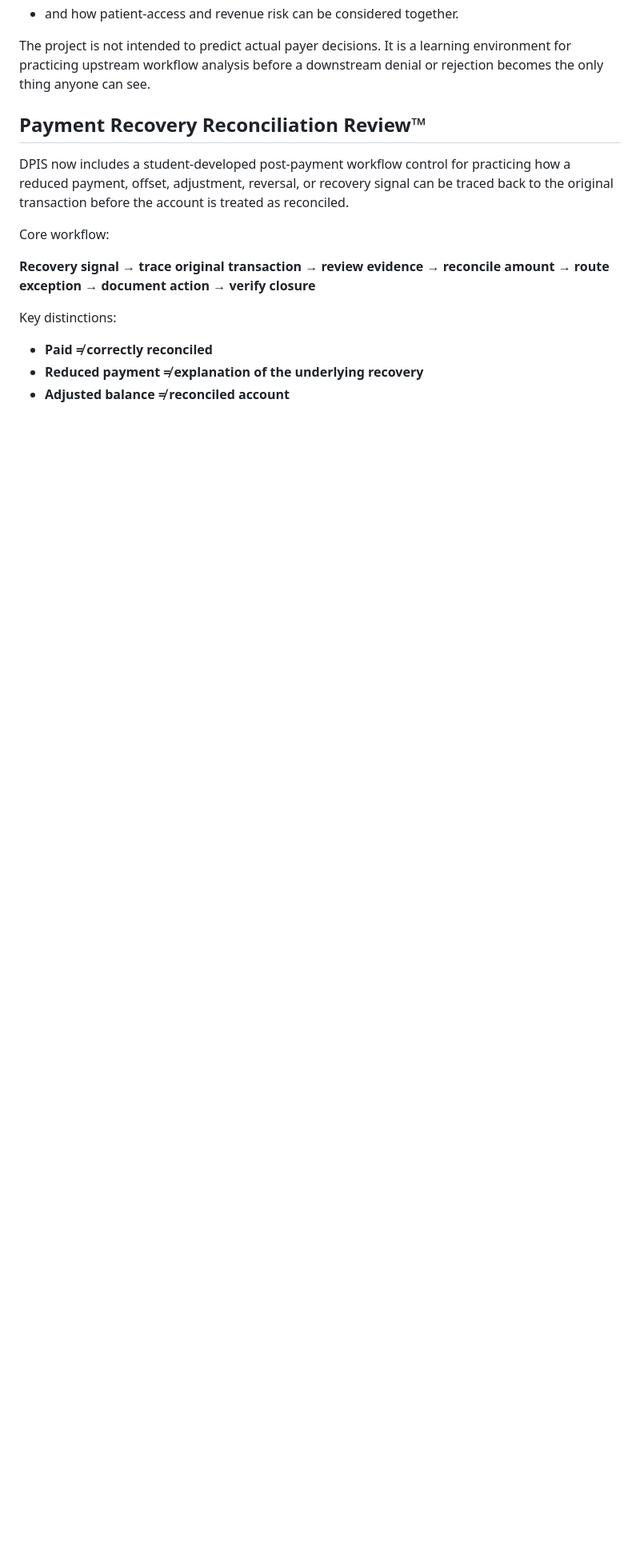
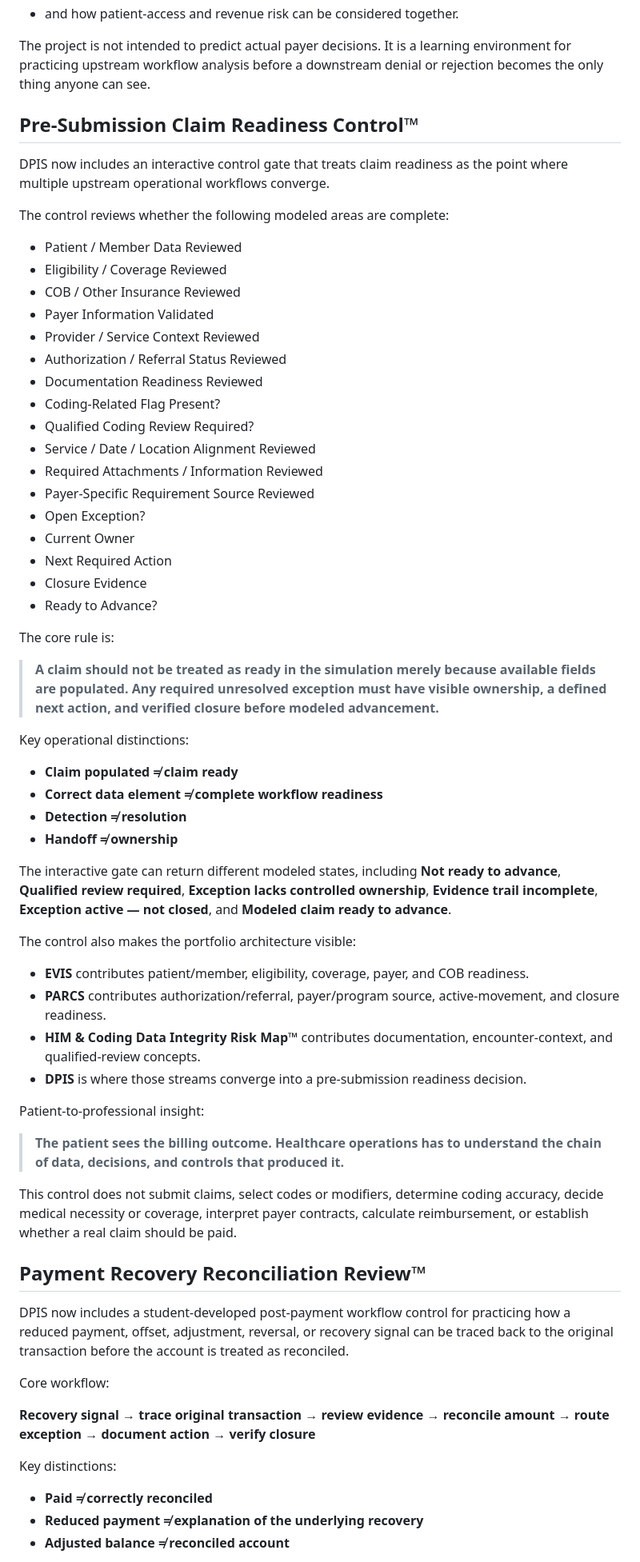
Before and after one commit to koripickle1101-TN/denial-prevention-intelligence-system, a Markdown page: README.md, the part around one of its changes. Shown at 80% size. GitHub-like rendering; blank space fills up the shorter version.

Commit message:
Document interactive pre-submission claim readiness control

```diff
--- a/README.md
+++ b/README.md
@@ -41,6 +41,56 @@ DPIS uses synthetic examples to explore denial-prevention and claim-readiness co
 
 The project is not intended to predict actual payer decisions. It is a learning environment for practicing upstream workflow analysis before a downstream denial or rejection becomes the only thing anyone can see.
 
+## Pre-Submission Claim Readiness Control™
+
+DPIS now includes an interactive control gate that treats claim readiness as the point where multiple upstream operational workflows converge.
+
+The control reviews whether the following modeled areas are complete:
+
+- Patient / Member Data Reviewed
+- Eligibility / Coverage Reviewed
+- COB / Other Insurance Reviewed
+- Payer Information Validated
+- Provider / Service Context Reviewed
+- Authorization / Referral Status Reviewed
+- Documentation Readiness Reviewed
+- Coding-Related Flag Present?
+- Qualified Coding Review Required?
+- Service / Date / Location Alignment Reviewed
+- Required Attachments / Information Reviewed
+- Payer-Specific Requirement Source Reviewed
+- Open Exception?
+- Current Owner
+- Next Required Action
+- Closure Evidence
+- Ready to Advance?
+
+The core rule is:
+
+> **A claim should not be treated as ready in the simulation merely because available fields are populated. Any required unresolved exception must have visible ownership, a defined next action, and verified closure before modeled advancement.**
+
+Key operational distinctions:
+
+- **Claim populated ≠ claim ready**
+- **Correct data element ≠ complete workflow readiness**
+- **Detection ≠ resolution**
+- **Handoff ≠ ownership**
+
+The interactive gate can return different modeled states, including **Not ready to advance**, **Qualified review required**, **Exception lacks controlled ownership**, **Evidence trail incomplete**, **Exception active — not closed**, and **Modeled claim ready to advance**.
+
+The control also makes the portfolio architecture visible:
+
+- **EVIS** contributes patient/member, eligibility, coverage, payer, and COB readiness.
+- **PARCS** contributes authorization/referral, payer/program source, active-movement, and closure readiness.
+- **HIM & Coding Data Integrity Risk Map™** contributes documentation, encounter-context, and qualified-review concepts.
+- **DPIS** is where those streams converge into a pre-submission readiness decision.
+
+Patient-to-professional insight:
+
+> **The patient sees the billing outcome. Healthcare operations has to understand the chain of data, decisions, and controls that produced it.**
+
+This control does not submit claims, select codes or modifiers, determine coding accuracy, decide medical necessity or coverage, interpret payer contracts, calculate reimbursement, or establish whether a real claim should be paid.
+
 ## Payment Recovery Reconciliation Review™
 
 DPIS now includes a student-developed post-payment workflow control for practicing how a reduced payment, offset, adjustment, reversal, or recovery signal can be traced back to the original transaction before the account is treated as reconciled.
```
Also changed, not shown: other parts of README.md (+9 -2 lines).
